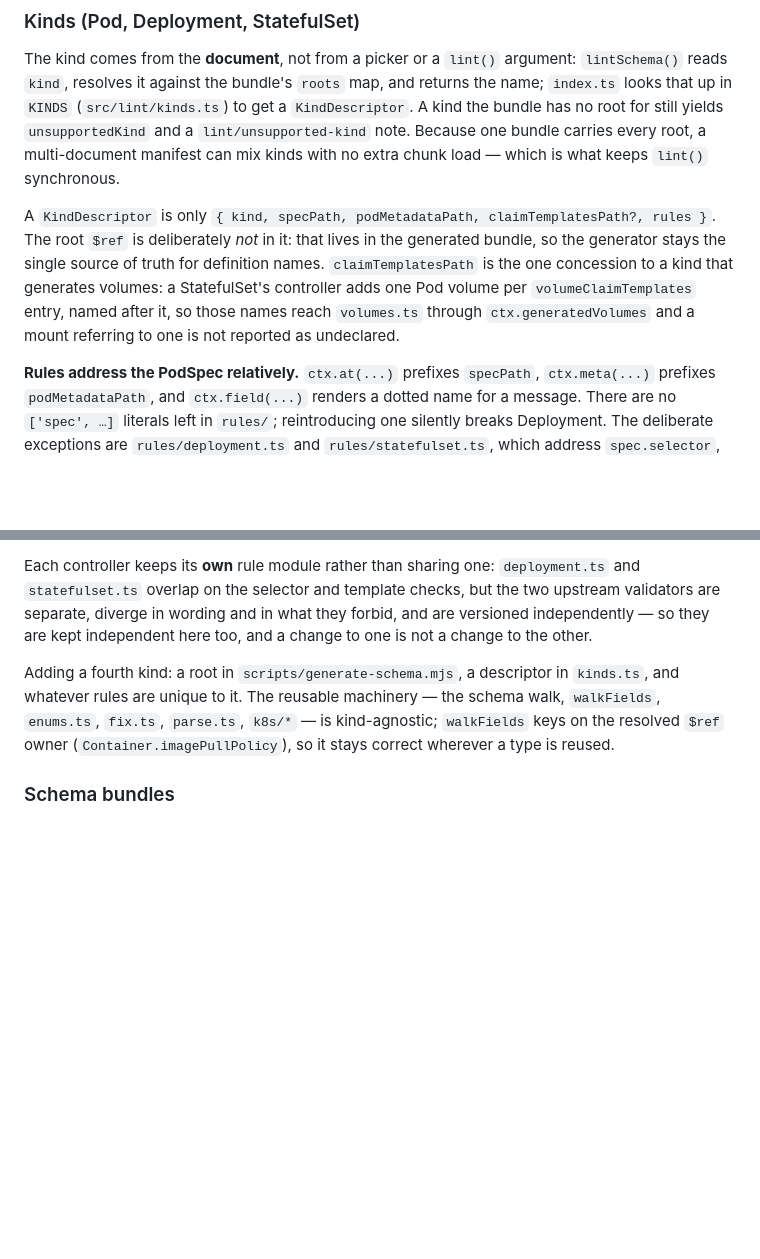
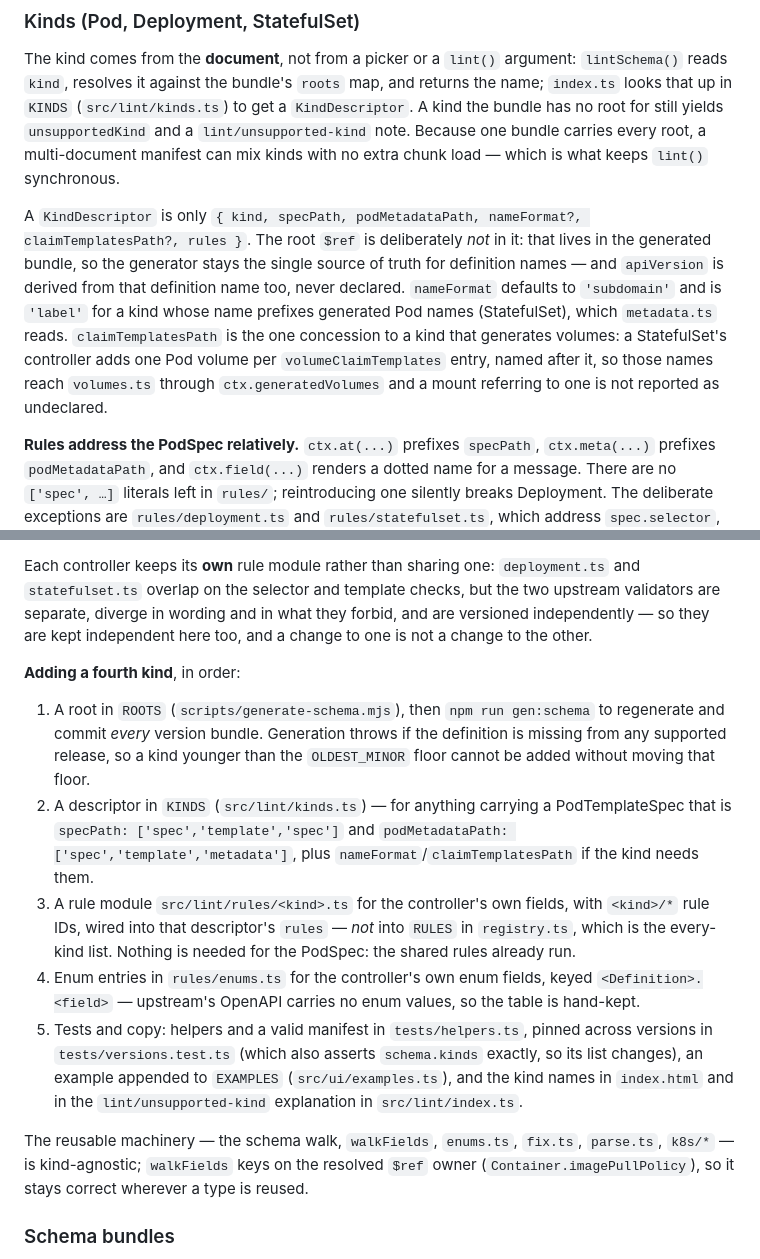
Before and after one commit to PetraHudeckova/kubernetes-linter, a Markdown page: CLAUDE.md, 2 parts joined by grey strips. Rendered like a GitHub page; blank space fills up the shorter version.

Commit message:
Document the full checklist for adding a new kind in CLAUDE.md
The "adding a fourth kind" note named only the schema root, the descriptor
and the kind's rules, leaving out the regeneration step, the enum table, and
the tests and copy that name each kind. Also records nameFormat, which was
missing from the KindDescriptor field list.

Co-Authored-By: Claude Opus 5 <noreply@anthropic.com>
Claude-Session: https://claude.ai/code/session_01Dtsm3eoQ6Ug5ZRUZPAmZTW

```diff
--- a/CLAUDE.md
+++ b/CLAUDE.md
@@ -104,12 +104,16 @@ no root for still yields `unsupportedKind` and a `lint/unsupported-kind` note. B
 bundle carries every root, a multi-document manifest can mix kinds with no extra chunk load —
 which is what keeps `lint()` synchronous.
 
-A `KindDescriptor` is only `{ kind, specPath, podMetadataPath, claimTemplatesPath?, rules }`.
-The root `$ref` is deliberately *not* in it: that lives in the generated bundle, so the
-generator stays the single source of truth for definition names. `claimTemplatesPath` is the
-one concession to a kind that generates volumes: a StatefulSet's controller adds one Pod volume
-per `volumeClaimTemplates` entry, named after it, so those names reach `volumes.ts` through
-`ctx.generatedVolumes` and a mount referring to one is not reported as undeclared.
+A `KindDescriptor` is only
+`{ kind, specPath, podMetadataPath, nameFormat?, claimTemplatesPath?, rules }`. The root `$ref`
+is deliberately *not* in it: that lives in the generated bundle, so the generator stays the
+single source of truth for definition names — and `apiVersion` is derived from that definition
+name too, never declared. `nameFormat` defaults to `'subdomain'` and is `'label'` for a kind
+whose name prefixes generated Pod names (StatefulSet), which `metadata.ts` reads.
+`claimTemplatesPath` is the one concession to a kind that generates volumes: a StatefulSet's
+controller adds one Pod volume per `volumeClaimTemplates` entry, named after it, so those names
+reach `volumes.ts` through `ctx.generatedVolumes` and a mount referring to one is not reported
+as undeclared.
 
 **Rules address the PodSpec relatively.** `ctx.at(...)` prefixes `specPath`, `ctx.meta(...)`
 prefixes `podMetadataPath`, and `ctx.field(...)` renders a dotted name for a message. There are
@@ -132,8 +136,27 @@ Each controller keeps its **own** rule module rather than sharing one: `deployme
 are separate, diverge in wording and in what they forbid, and are versioned independently — so
 they are kept independent here too, and a change to one is not a change to the other.
 
-Adding a fourth kind: a root in `scripts/generate-schema.mjs`, a descriptor in `kinds.ts`, and
-whatever rules are unique to it. The reusable machinery — the schema walk, `walkFields`,
+**Adding a fourth kind**, in order:
+
+1. A root in `ROOTS` (`scripts/generate-schema.mjs`), then `npm run gen:schema` to regenerate
+   and commit *every* version bundle. Generation throws if the definition is missing from any
+   supported release, so a kind younger than the `OLDEST_MINOR` floor cannot be added without
+   moving that floor.
+2. A descriptor in `KINDS` (`src/lint/kinds.ts`) — for anything carrying a PodTemplateSpec that
+   is `specPath: ['spec','template','spec']` and
+   `podMetadataPath: ['spec','template','metadata']`, plus `nameFormat`/`claimTemplatesPath` if
+   the kind needs them.
+3. A rule module `src/lint/rules/<kind>.ts` for the controller's own fields, with `<kind>/*`
+   rule IDs, wired into that descriptor's `rules` — *not* into `RULES` in `registry.ts`, which
+   is the every-kind list. Nothing is needed for the PodSpec: the shared rules already run.
+4. Enum entries in `rules/enums.ts` for the controller's own enum fields, keyed
+   `<Definition>.<field>` — upstream's OpenAPI carries no enum values, so the table is hand-kept.
+5. Tests and copy: helpers and a valid manifest in `tests/helpers.ts`, pinned across versions in
+   `tests/versions.test.ts` (which also asserts `schema.kinds` exactly, so its list changes), an
+   example appended to `EXAMPLES` (`src/ui/examples.ts`), and the kind names in `index.html` and
+   in the `lint/unsupported-kind` explanation in `src/lint/index.ts`.
+
+The reusable machinery — the schema walk, `walkFields`,
 `enums.ts`, `fix.ts`, `parse.ts`, `k8s/*` — is kind-agnostic; `walkFields` keys on the resolved
 `$ref` owner (`Container.imagePullPolicy`), so it stays correct wherever a type is reused.
 
```
